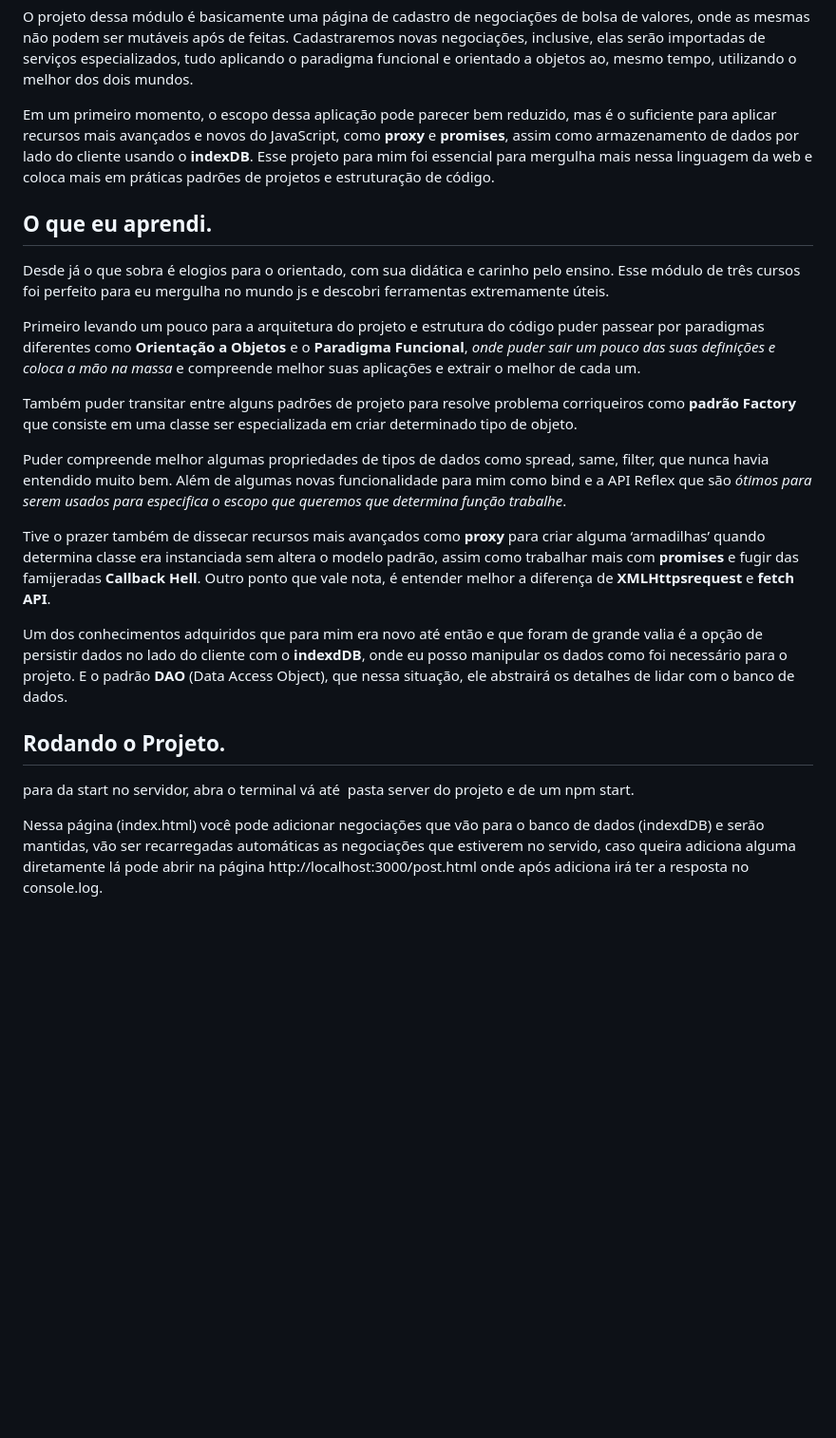
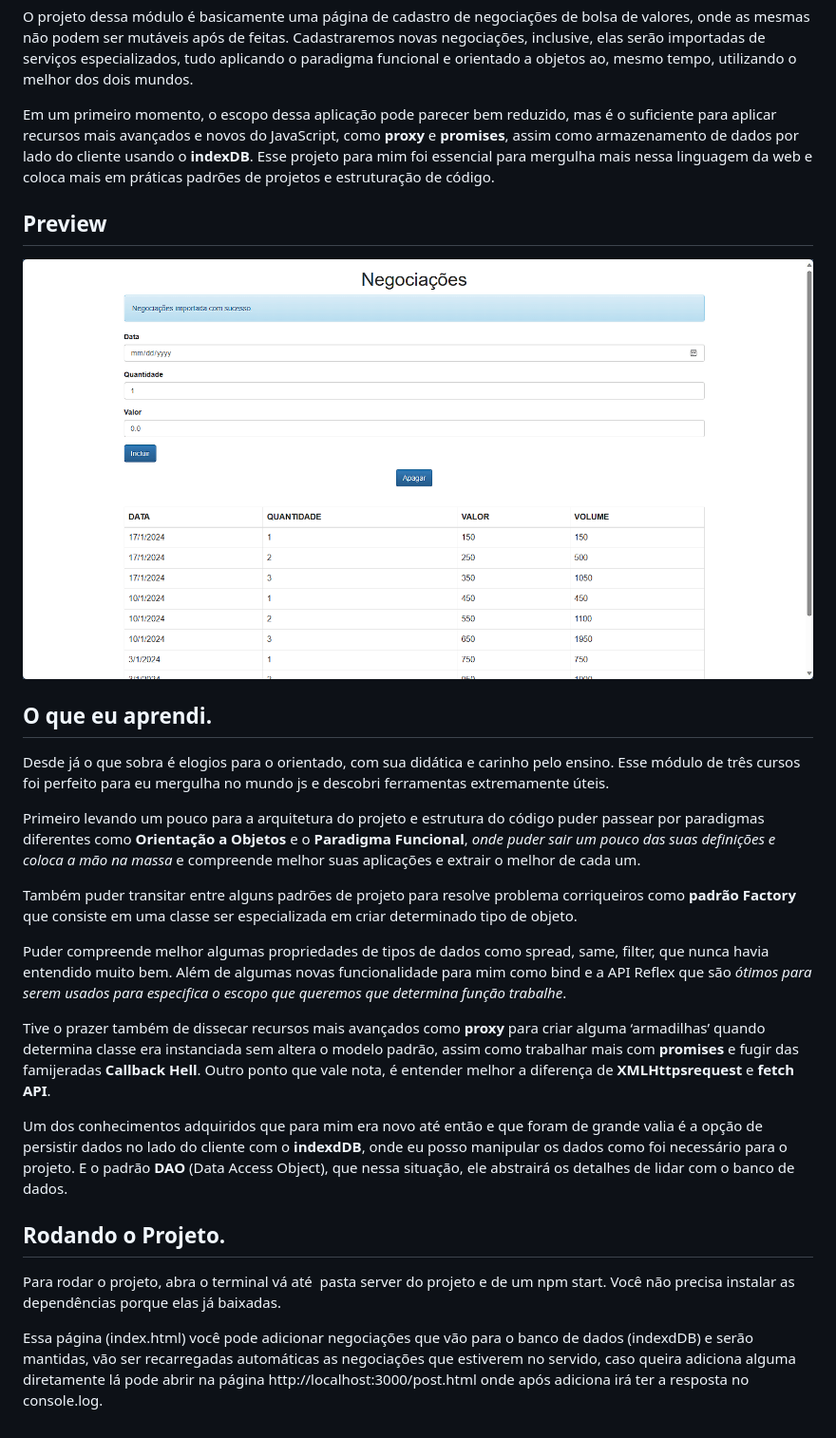
Before and after one commit to Caulicons/Negotiations-JavaScript, a Markdown page: README.md, the part around the change. Shown: that part at 95% size. GitHub-like rendering; pictures changed too: preview.gif (added); blank space fills up the shorter version.

```diff
--- a/README.md
+++ b/README.md
@@ -8,15 +8,19 @@ O projeto dessa módulo é basicamente uma página de cadastro de negociações
 
 Em um primeiro momento, o escopo dessa aplicação pode parecer bem reduzido, mas é o suficiente para aplicar recursos mais avançados e novos do JavaScript, como **proxy** e **promises**, assim como armazenamento de dados por lado do cliente usando o **indexDB**. Esse projeto para mim foi essencial para mergulha mais nessa linguagem da web e coloca mais em práticas padrões de projetos e estruturação de código.
 
+## Preview
+
+<img width=100% src="./preview.gif">
+
 ## O que eu aprendi.
 
 Desde já o que sobra é elogios para o orientado, com sua didática e carinho pelo ensino. Esse módulo de três cursos foi perfeito para eu mergulha no mundo js e descobri ferramentas extremamente úteis.
 
-Primeiro levando um pouco para a arquitetura do projeto e estrutura do código puder passear por paradigmas diferentes como **Orientação a Objetos** e o **Paradigma Funcional**, *onde puder sair um pouco das suas definições e coloca a mão na massa* e compreende melhor suas aplicações e extrair o melhor de cada um.
+Primeiro levando um pouco para a arquitetura do projeto e estrutura do código puder passear por paradigmas diferentes como **Orientação a Objetos** e o **Paradigma Funcional**, _onde puder sair um pouco das suas definições e coloca a mão na massa_ e compreende melhor suas aplicações e extrair o melhor de cada um.
 
 Também puder transitar entre alguns padrões de projeto para resolve problema corriqueiros como **padrão Factory** que consiste em uma classe ser especializada em criar determinado tipo de objeto.
 
-Puder compreende melhor algumas propriedades de tipos de dados como spread, same, filter, que nunca havia entendido muito bem. Além de algumas novas funcionalidade para mim como bind e a API Reflex que são *ótimos para serem usados para especifica o escopo que queremos que determina função trabalhe*.
+Puder compreende melhor algumas propriedades de tipos de dados como spread, same, filter, que nunca havia entendido muito bem. Além de algumas novas funcionalidade para mim como bind e a API Reflex que são _ótimos para serem usados para especifica o escopo que queremos que determina função trabalhe_.
 
 Tive o prazer também de dissecar recursos mais avançados como **proxy** para criar alguma ‘armadilhas’ quando determina classe era instanciada sem altera o modelo padrão, assim como trabalhar mais com **promises** e fugir das famijeradas **Callback Hell**. Outro ponto que vale nota, é entender melhor a diferença de **XMLHttpsrequest** e **fetch API**.
 
@@ -24,6 +28,6 @@ Um dos conhecimentos adquiridos que para mim era novo até então e que foram de
 
 ## Rodando o Projeto.
 
-para da start no servidor, abra o terminal vá até  pasta server do projeto e de um npm start.
+Para rodar o projeto, abra o terminal vá até  pasta server do projeto e de um npm start. Você não precisa instalar as dependências porque elas já baixadas.
 
-Nessa página (index.html) você pode adicionar negociações que vão para o banco de dados (indexdDB) e serão mantidas, vão ser recarregadas automáticas as negociações que estiverem no servido, caso queira adiciona alguma diretamente lá pode abrir na página http://localhost:3000/post.html onde após adiciona irá ter a resposta no console.log.
+Essa página (index.html) você pode adicionar negociações que vão para o banco de dados (indexdDB) e serão mantidas, vão ser recarregadas automáticas as negociações que estiverem no servido, caso queira adiciona alguma diretamente lá pode abrir na página http://localhost:3000/post.html onde após adiciona irá ter a resposta no console.log.
```
